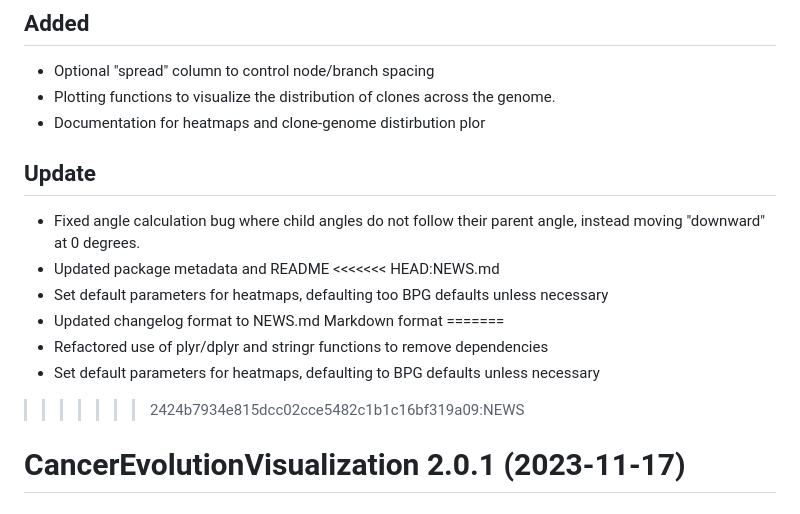
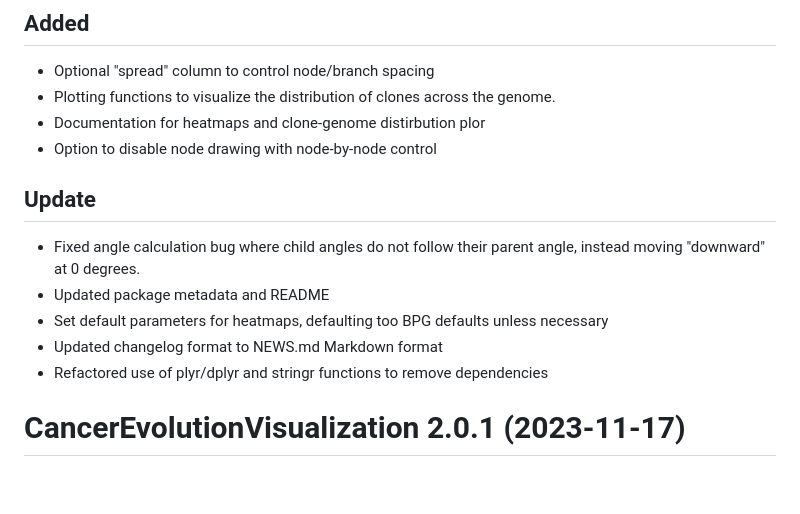
Before and after one commit to uclahs-cds/package-CancerEvolutionVisualization, a Markdown page: NEWS.md, the part around the change. Rendered like a GitHub page; blank space fills up the shorter version.

Commit message:
Update changelog

```diff
--- a/NEWS.md
+++ b/NEWS.md
@@ -4,19 +4,15 @@
 * Optional "spread" column to control node/branch spacing
 * Plotting functions to visualize the distribution of clones across the genome.
 * Documentation for heatmaps and clone-genome distirbution plor
+* Option to disable node drawing with node-by-node control
 
 ## Update
 * Fixed angle calculation bug where child angles do not follow
   their parent angle, instead moving "downward" at 0 degrees.
 * Updated package metadata and README
-<<<<<<< HEAD:NEWS.md
 * Set default parameters for heatmaps, defaulting too BPG defaults unless necessary
 * Updated changelog format to NEWS.md Markdown format
-=======
 * Refactored use of plyr/dplyr and stringr functions to remove dependencies
-* Set default parameters for heatmaps, defaulting to BPG defaults unless necessary
-
->>>>>>> 2424b7934e815dcc02cce5482c1b1c16bf319a09:NEWS
 
 
 # CancerEvolutionVisualization 2.0.1 (2023-11-17)
```
